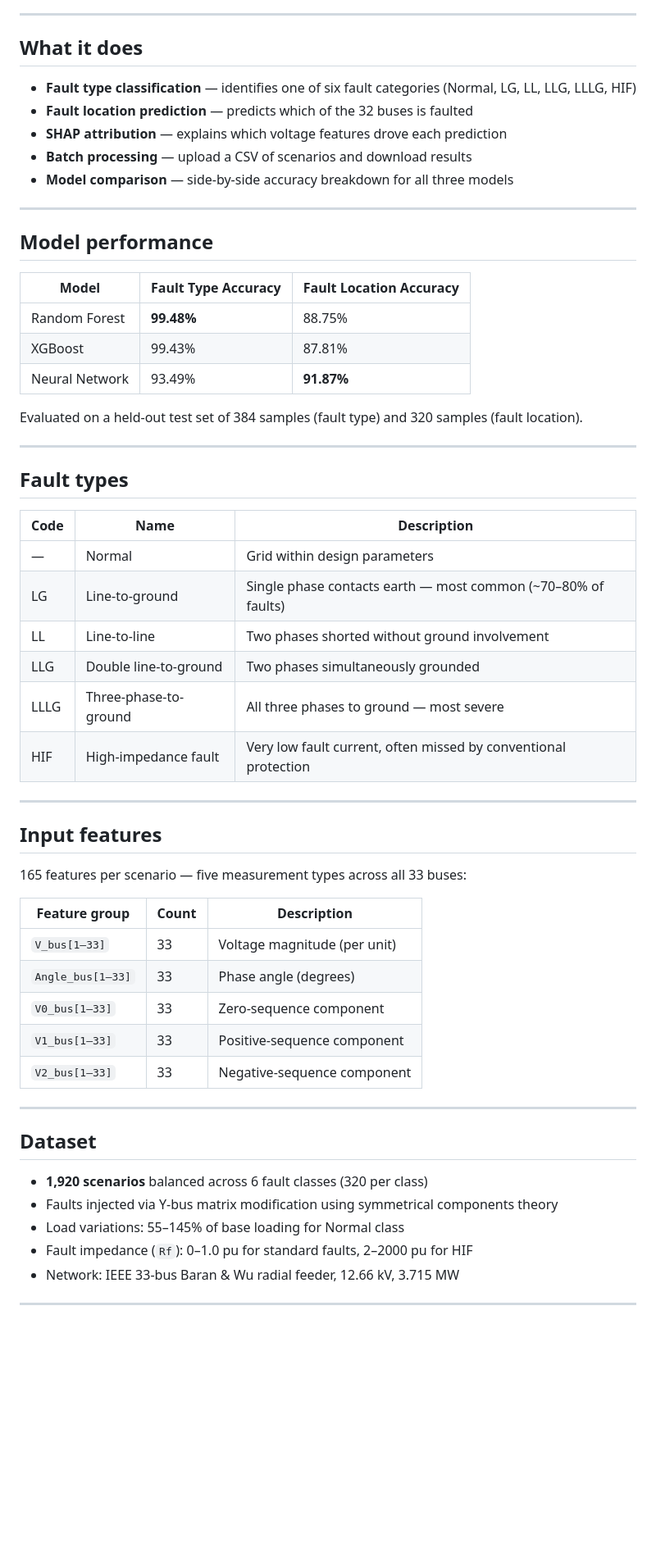
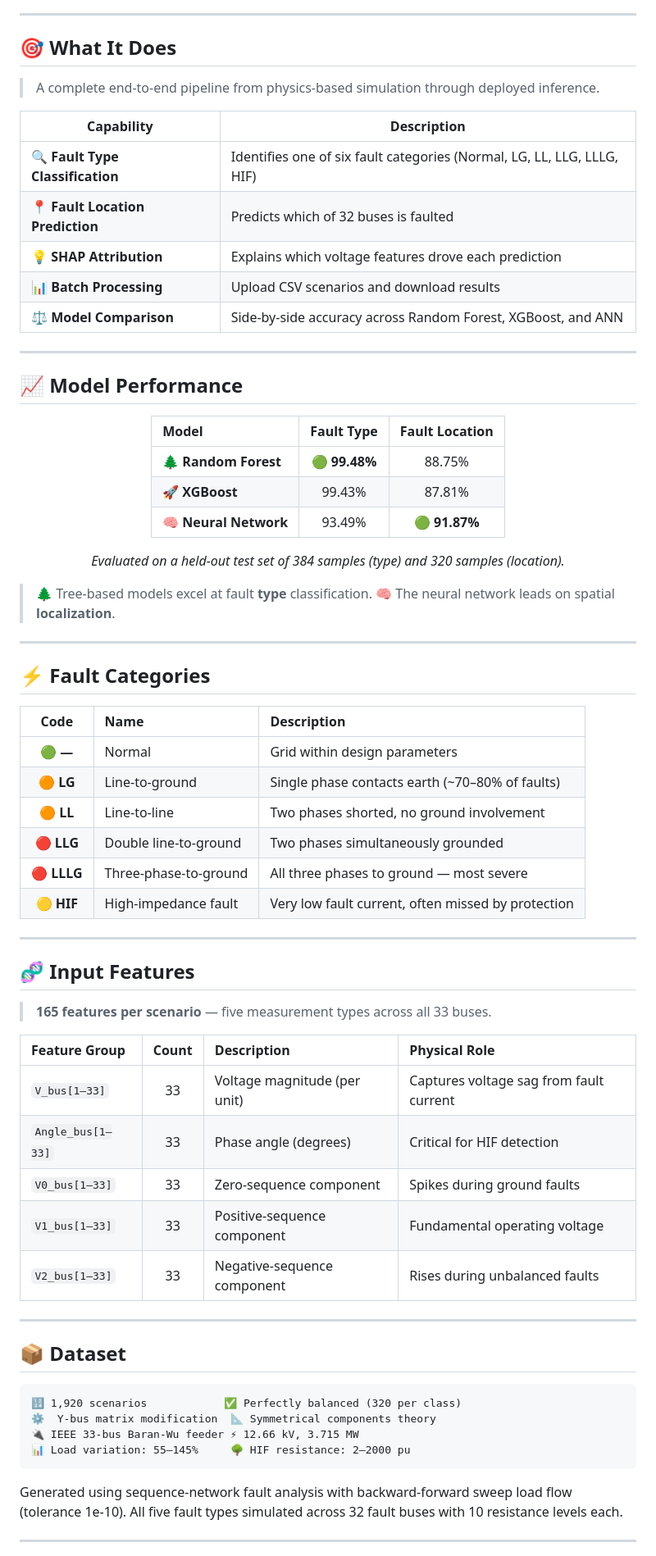
Before and after one commit to Maleeka14/Fault-detection-System, a Markdown page: README.md, the part around one of its changes. Shown at 82% size. Drawn GitHub-style; blank space fills up the shorter version.

Commit message:
Revise README for improved organization and detail
Updated README to enhance structure and clarity, added sections for project capabilities, model performance, and tech stack.

````diff
--- a/README.md
+++ b/README.md
@@ -6,62 +21,75 @@ A machine learning system that detects and locates faults on the IEEE 33-bus rad
 
 ---
 
-## What it does
+## 🎯 What It Does
 
-- **Fault type classification** — identifies one of six fault categories (Normal, LG, LL, LLG, LLLG, HIF)
-- **Fault location prediction** — predicts which of the 32 buses is faulted
-- **SHAP attribution** — explains which voltage features drove each prediction
-- **Batch processing** — upload a CSV of scenarios and download results
-- **Model comparison** — side-by-side accuracy breakdown for all three models
+> A complete end-to-end pipeline from physics-based simulation through deployed inference.
+
+| Capability | Description |
+|------------|-------------|
+| 🔍 **Fault Type Classification** | Identifies one of six fault categories (Normal, LG, LL, LLG, LLLG, HIF) |
+| 📍 **Fault Location Prediction** | Predicts which of 32 buses is faulted |
+| 💡 **SHAP Attribution** | Explains which voltage features drove each prediction |
+| 📊 **Batch Processing** | Upload CSV scenarios and download results |
+| ⚖️ **Model Comparison** | Side-by-side accuracy across Random Forest, XGBoost, and ANN |
 
 ---
 
-## Model performance
+## 📈 Model Performance
 
-| Model | Fault Type Accuracy | Fault Location Accuracy |
-|---|---|---|
-| Random Forest | **99.48%** | 88.75% |
-| XGBoost | 99.43% | 87.81% |
-| Neural Network | 93.49% | **91.87%** |
+<div align="center">
 
-Evaluated on a held-out test set of 384 samples (fault type) and 320 samples (fault location).
+| Model | Fault Type | Fault Location |
+|:---|:---:|:---:|
+| 🌲 **Random Forest** | 🟢 **99.48%** | 88.75% |
+| 🚀 **XGBoost** | 99.43% | 87.81% |
+| 🧠 **Neural Network** | 93.49% | 🟢 **91.87%** |
+
+*Evaluated on a held-out test set of 384 samples (type) and 320 samples (location).*
+
+</div>
+
+> 🌲 Tree-based models excel at fault **type** classification. 🧠 The neural network leads on spatial **localization**.
 
 ---
 
-## Fault types
+## ⚡ Fault Categories
 
 | Code | Name | Description |
-|---|---|---|
-| — | Normal | Grid within design parameters |
-| LG | Line-to-ground | Single phase contacts earth — most common (~70–80% of faults) |
-| LL | Line-to-line | Two phases shorted without ground involvement |
-| LLG | Double line-to-ground | Two phases simultaneously grounded |
-| LLLG | Three-phase-to-ground | All three phases to ground — most severe |
-| HIF | High-impedance fault | Very low fault current, often missed by conventional protection |
+|:---:|:---|:---|
+| 🟢 **—** | Normal | Grid within design parameters |
+| 🟠 **LG** | Line-to-ground | Single phase contacts earth (~70–80% of faults) |
+| 🟠 **LL** | Line-to-line | Two phases shorted, no ground involvement |
+| 🔴 **LLG** | Double line-to-ground | Two phases simultaneously grounded |
+| 🔴 **LLLG** | Three-phase-to-ground | All three phases to ground — most severe |
+| 🟡 **HIF** | High-impedance fault | Very low fault current, often missed by protection |
 
 ---
 
-## Input features
+## 🧬 Input Features
 
-165 features per scenario — five measurement types across all 33 buses:
+> **165 features per scenario** — five measurement types across all 33 buses.
 
-| Feature group | Count | Description |
-|---|---|---|
-| `V_bus[1–33]` | 33 | Voltage magnitude (per unit) |
-| `Angle_bus[1–33]` | 33 | Phase angle (degrees) |
-| `V0_bus[1–33]` | 33 | Zero-sequence component |
-| `V1_bus[1–33]` | 33 | Positive-sequence component |
-| `V2_bus[1–33]` | 33 | Negative-sequence component |
+| Feature Group | Count | Description | Physical Role |
+|:---|:---:|:---|:---|
+| `V_bus[1–33]` | 33 | Voltage magnitude (per unit) | Captures voltage sag from fault current |
+| `Angle_bus[1–33]` | 33 | Phase angle (degrees) | Critical for HIF detection |
+| `V0_bus[1–33]` | 33 | Zero-sequence component | Spikes during ground faults |
+| `V1_bus[1–33]` | 33 | Positive-sequence component | Fundamental operating voltage |
+| `V2_bus[1–33]` | 33 | Negative-sequence component | Rises during unbalanced faults |
 
 ---
 
-## Dataset
+## 📦 Dataset
 
-- **1,920 scenarios** balanced across 6 fault classes (320 per class)
-- Faults injected via Y-bus matrix modification using symmetrical components theory
-- Load variations: 55–145% of base loading for Normal class
-- Fault impedance (`Rf`): 0–1.0 pu for standard faults, 2–2000 pu for HIF
-- Network: IEEE 33-bus Baran & Wu radial feeder, 12.66 kV, 3.715 MW
+```
+🔢 1,920 scenarios            ✅ Perfectly balanced (320 per class)
+⚙️  Y-bus matrix modification  📐 Symmetrical components theory
+🔌 IEEE 33-bus Baran-Wu feeder ⚡ 12.66 kV, 3.715 MW
+📊 Load variation: 55–145%     🌳 HIF resistance: 2–2000 pu
+```
+
+Generated using sequence-network fault analysis with backward-forward sweep load flow (tolerance 1e-10). All five fault types simulated across 32 fault buses with 10 resistance levels each.
 
 ---
 
````
Also changed, not shown: other parts of README.md (+133 -46 lines).
